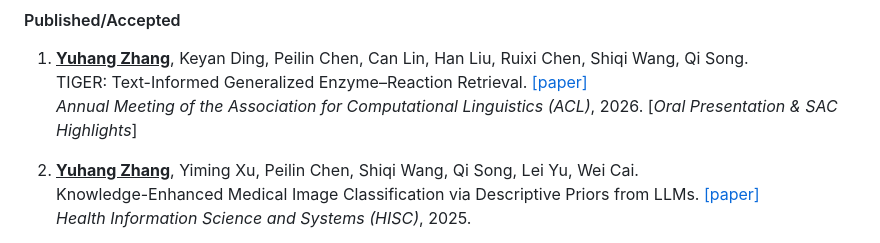
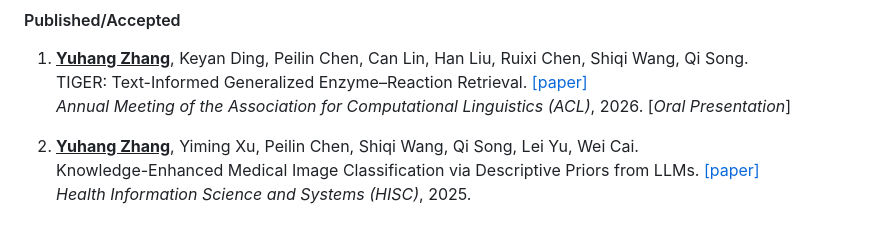
Before and after one commit to Astro-Zhang/astro-zhang.github.io, a Markdown page: contents/publications.md, the part around the change. Drawn GitHub-style.

```diff
--- a/contents/publications.md
+++ b/contents/publications.md
@@ -15,7 +15,7 @@
 
 1. <u><strong>Yuhang Zhang</strong></u>, Keyan Ding, Peilin Chen, Can Lin, Han Liu, Ruixi Chen, Shiqi Wang, Qi Song.
    TIGER: Text-Informed Generalized Enzyme–Reaction Retrieval. [[paper]](https://arxiv.org/abs/2605.24489) \
-   *Annual Meeting of the Association for Computational Linguistics (ACL)*, 2026. [<font color = red>*Oral Presentation & SAC Highlights*</font>]
+   *Annual Meeting of the Association for Computational Linguistics (ACL)*, 2026. [<font color = red>*Oral Presentation*</font>]
 
 1. <u><strong>Yuhang Zhang</strong></u>, Yiming Xu, Peilin Chen, Shiqi Wang, Qi Song, Lei Yu, Wei Cai.
    Knowledge-Enhanced Medical Image Classification via Descriptive Priors from LLMs. [[paper]](https://link.springer.com/article/10.1007/s13755-025-00380-4) \
```
